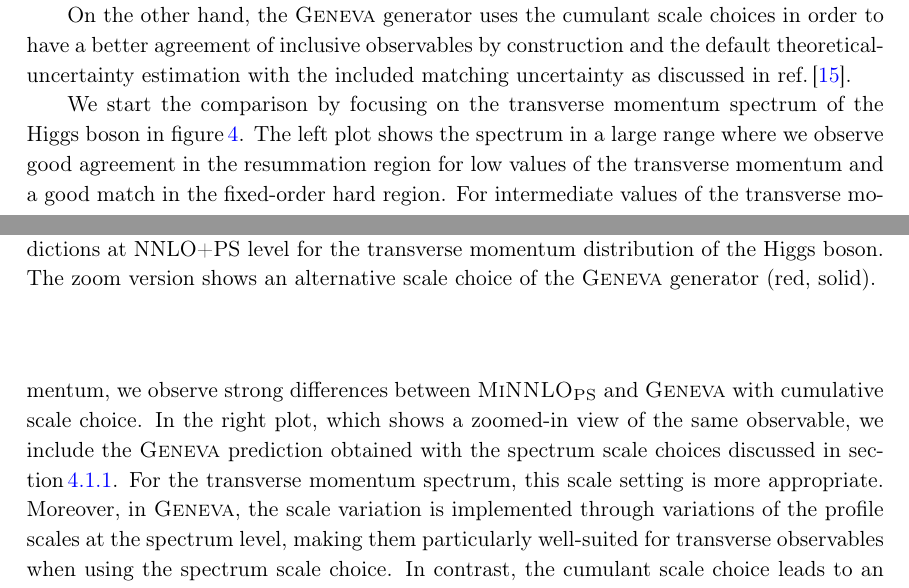
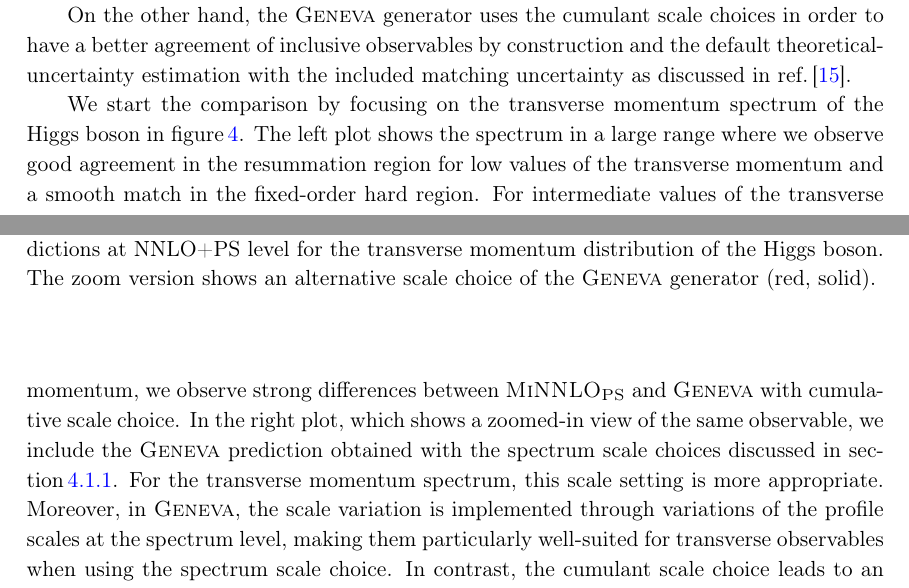
Before and after one commit to cbiello/Report5bbH, a LaTeX document (LHCHWG-bbh.tex): two parts of pages 11 and 12 of 32, joined at a grey line, cut so that both start at the same text. Compiled offline with pdfLaTeX.

Commit message:
small change in 4.1.2

```diff
--- a/LHCHWG-bbh.tex
+++ b/LHCHWG-bbh.tex
@@ -556,7 +556,7 @@ To account for resummation scale uncertainties, the \minnlo{} results are obtain
 
 On the other hand, the \GENEVA{} generator uses the cumulant scale choices in order to have a better agreement of inclusive observables by construction and the default theoretical-uncertainty estimation with the included matching uncertainty as discussed in~\citere{Gavardi:2025zpf}.
 
-We start the comparison by focusing on the transverse momentum spectrum of the Higgs boson in~\fig{fig:genevaptH}. The left plot shows the spectrum in a large range where we observe good agreement in the resummation region for low values of the transverse momentum and a good match in the fixed-order hard region. For intermediate values of the transverse momentum, we observe strong differences between \minnlo{} and \GENEVA{} with cumulative scale choice. In the right plot, which shows a zoomed-in view of the same observable, we include the \GENEVA{} prediction obtained with the spectrum scale choices discussed in~\sct{sec:nutshell}. For the transverse momentum spectrum, this scale setting is more appropriate. Moreover, in \GENEVA{}, the scale variation is implemented through variations of the profile scales at the spectrum level, making them particularly well-suited for transverse observables when using the spectrum scale choice. In contrast, the cumulant scale choice leads to an artificially large scale uncertainty in the matching region, precisely where a different scale setting would be more justified.
+We start the comparison by focusing on the transverse momentum spectrum of the Higgs boson in~\fig{fig:genevaptH}. The left plot shows the spectrum in a large range where we observe good agreement in the resummation region for low values of the transverse momentum and a smooth match in the fixed-order hard region. For intermediate values of the transverse momentum, we observe strong differences between \minnlo{} and \GENEVA{} with cumulative scale choice. In the right plot, which shows a zoomed-in view of the same observable, we include the \GENEVA{} prediction obtained with the spectrum scale choices discussed in~\sct{sec:nutshell}. For the transverse momentum spectrum, this scale setting is more appropriate. Moreover, in \GENEVA{}, the scale variation is implemented through variations of the profile scales at the spectrum level, making them particularly well-suited for transverse observables when using the spectrum scale choice. In contrast, the cumulant scale choice leads to an artificially large scale uncertainty in the matching region, precisely where a different scale setting would be more justified.
 
 \begin{figure}[t!]
 \begin{center}
```
